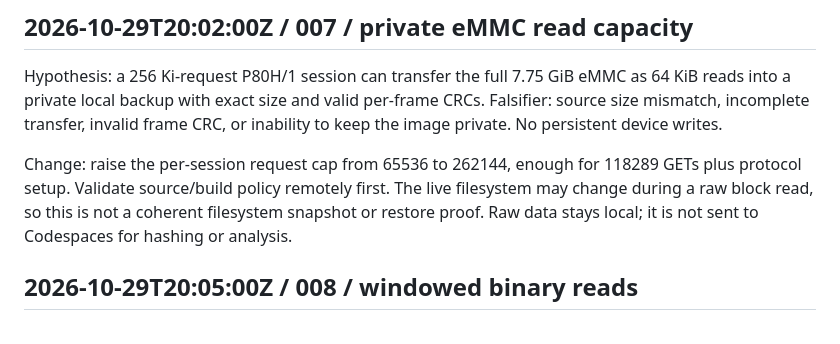
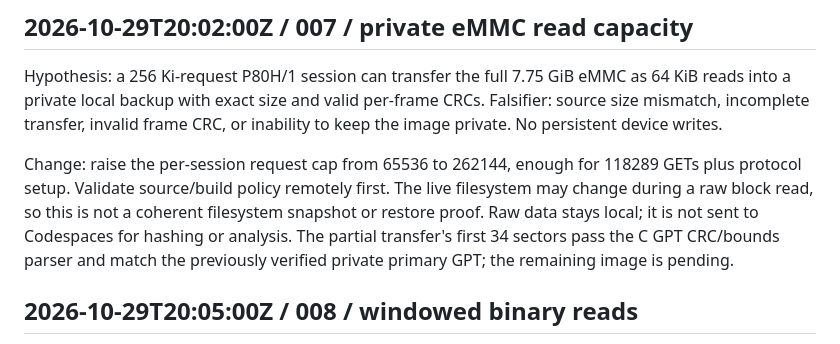
Before and after one commit to mkalmousli/p80h_d8c1_g, a Markdown page: docs/status.md, the part around the change. Rendered like a GitHub page.

Commit message:
Record GPT validation from partial raw read

```diff
--- a/docs/status.md
+++ b/docs/status.md
@@ -60,6 +60,8 @@ Change: raise the per-session request cap from 65536 to 262144, enough for
 The live filesystem may change during a raw block read, so this is not a
 coherent filesystem snapshot or restore proof. Raw data stays local; it is not
 sent to Codespaces for hashing or analysis.
+The partial transfer's first 34 sectors pass the C GPT CRC/bounds parser and
+match the previously verified private primary GPT; the remaining image is pending.
 
 ## 2026-10-29T20:05:00Z / 008 / windowed binary reads
 
```
